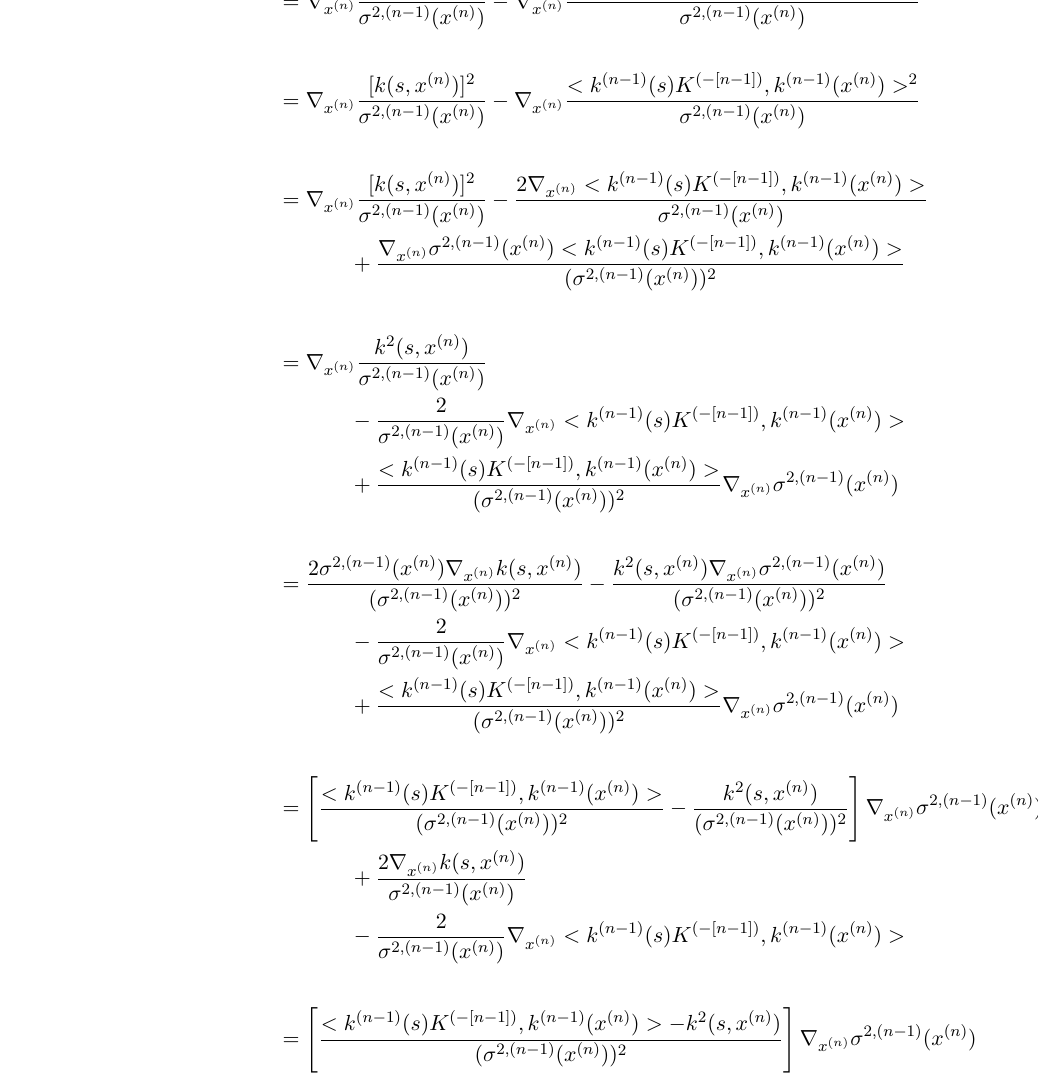
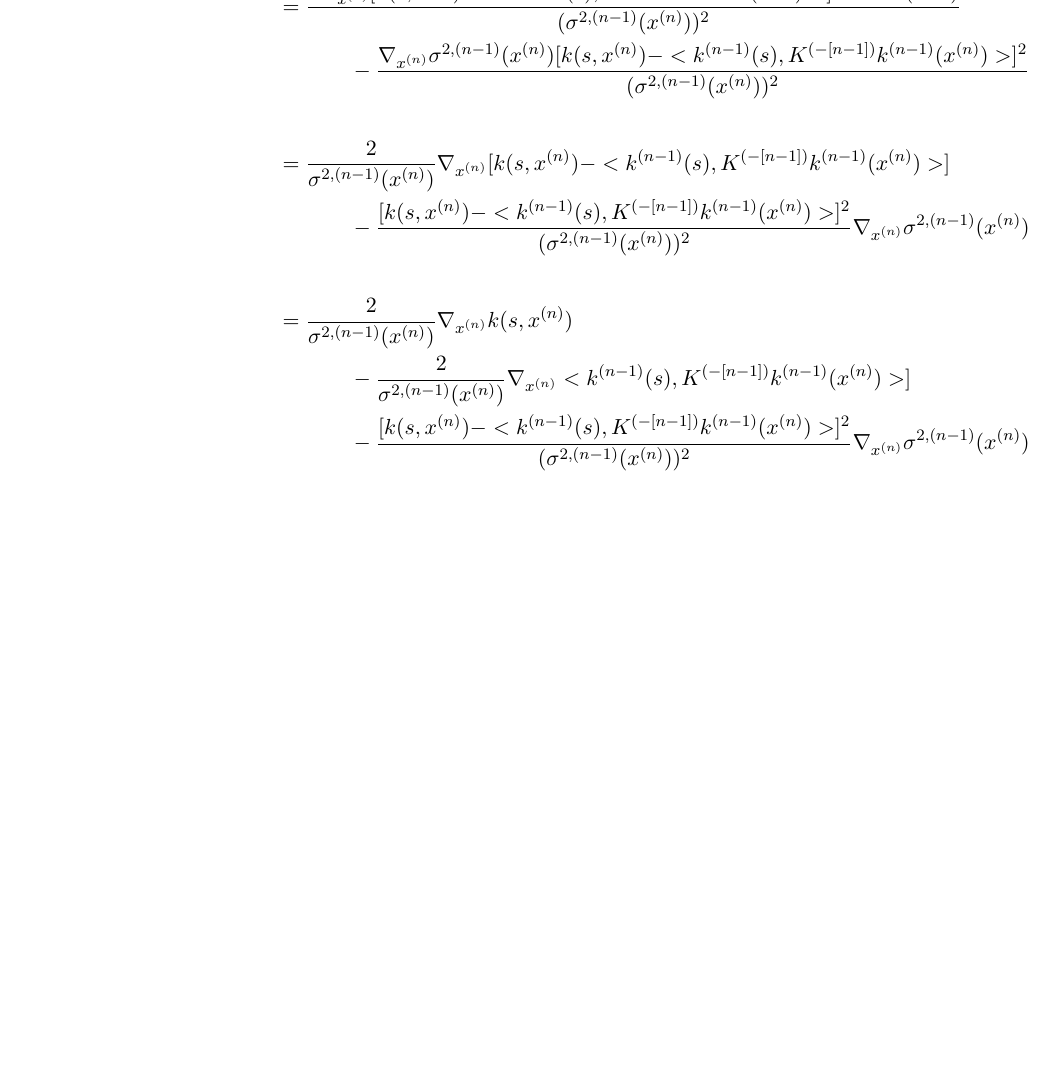
Before and after one commit to yairdaon/GPR4ALL, a LaTeX document (tex/calcs.tex): part of page 7 of 9 before the commit and part of page 6 of 7 after it, cut at the place of the change, the shorter picture padded with empty space. Compiled offline with pdfLaTeX.

```diff
--- a/tex/calcs.tex
+++ b/tex/calcs.tex
@@ -347,51 +347,27 @@
 
 \begin{align}
  \begin{split}
-  \gxn \left[ v_n^2(s)\sqnm(\xn) \right] &= \gxn \frac{[k(s, \xn) - < \knm (s) ,  \Kinvnm \knm (\xn) > ]^2}{\signxn}\\\\
+  \gxn \left[ v_n^2(s)\sqnm(\xn) \right] &= \gxn \frac{[k(s, \xn)  - < \knm (s) ,  \Kinvnm \knm (\xn) > ]^2}{\signxn}\\\\
 %
 %
 %
-&=\gxn \frac{ [k(s, \xn)]^2 }{\signxn} - \gxn \frac {< \knm (s) ,  \Kinvnm \knm (\xn) >^2}{\signxn} \\\\
+&=\frac{ 2\gxn[k(s, \xn) - < \knm (s) ,  \Kinvnm \knm (\xn) > ]\signxn}{(\signxn)^2} \\
+	    &\bars- \frac{\gxn \signxn [k(s, \xn) - < \knm (s) ,  \Kinvnm \knm (\xn) > ]^2}{(\signxn)^2} \\\\
+%
+%
+%
+&=\frac{ 2}{\signxn} \gxn[k(s, \xn) - < \knm (s) ,  \Kinvnm \knm (\xn) > ]\\
+	    &\bars- \frac{[k(s, \xn) - < \knm (s) ,  \Kinvnm \knm (\xn) > ]^2}{(\signxn)^2}\gxn \signxn \\\\
 %
 %
 %
 %
-%
-&=\gxn \frac{ [k(s, \xn)]^2 }{\signxn} - \gxn \frac {< \knm (s)  \Kinvnm ,  \knm (\xn) >^2}{\signxn} \\\\
+&=\frac{ 2}{\signxn} \gxn k(s , \xn) \\
+	    &\bars - \frac{ 2}{\signxn} \gxn< \knm (s) ,  \Kinvnm \knm (\xn) > ]\\
+	    &\bars - \frac{[k(s, \xn) - < \knm (s) ,  \Kinvnm \knm (\xn) > ]^2}{(\signxn)^2}\gxn \signxn \\\\
 %
 %
 %
-%
- &=\gxn \frac{ [k(s, \xn)]^2 }{\signxn} - \frac { 2\gxn < \knm (s)  \Kinvnm ,  \knm (\xn) > }{\signxn}\\
-	      &\bars +\frac{ \gxn \signxn< \knm (s)  \Kinvnm ,  \knm (\xn) > }{(\signxn)^2}\\\\
-%
-%
-%
-%
-&=\gxn \frac{ k^2(s, \xn) }{\signxn} \\
-	      &\bars - \frac { 2}{\signxn}\gxn < \knm (s)  \Kinvnm ,  \knm (\xn) > \\
-	      &\bars +\frac{ < \knm (s)  \Kinvnm ,  \knm (\xn) > }{(\signxn)^2}\gxn \signxn\\\\
-%
-%
-%
-%
-&=\frac{ 2\signxn \gxn k(s, \xn)}{(\signxn)^2} -\frac{k^2(s,\xn) \gxn \signxn  }{(\signxn)^2} \\
-	      &\bars - \frac { 2}{\signxn}\gxn < \knm (s)  \Kinvnm ,  \knm (\xn) > \\
-	      &\bars +\frac{ < \knm (s)  \Kinvnm ,  \knm (\xn) > }{(\signxn)^2}\gxn \signxn\\\\
-%
-%
-%
-%
-&= \left [\frac{ < \knm (s)  \Kinvnm ,  \knm (\xn) > }{(\signxn)^2} -  \frac{k^2(s,\xn) }{(\signxn)^2} \right]\gxn \signxn \\
-	      &\bars + \frac{ 2 \gxn k(s, \xn) }{\signxn}\\
-	      &\bars - \frac { 2}{\signxn}\gxn < \knm (s)  \Kinvnm ,  \knm (\xn) > \\\\
-%
-%
-%
-%
-&= \left [\frac{ < \knm (s)  \Kinvnm ,  \knm (\xn) >  - k^2(s,\xn) }{(\signxn)^2} \right]\gxn \signxn \\
-	      &\bars + \frac{ 2 \gxn k(s, \xn) }{\signxn}\\
-	      &\bars - \frac { 2}{\signxn}\gxn < \knm (s)  \Kinvnm ,  \knm (\xn) > \\\\
 %
 %
 %
```
Also changed, not shown: tex/calcs.tex (57 more changed lines), 1 other file.
